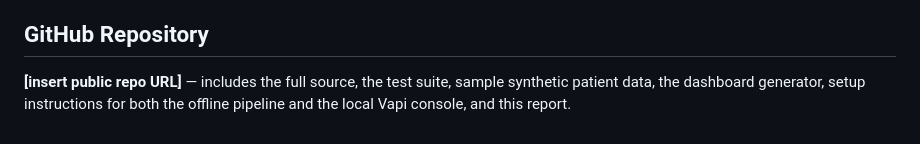
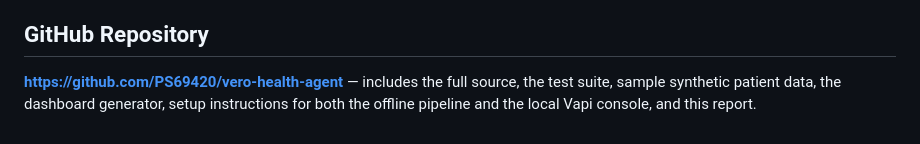
Before and after one commit to PS69420/vero-health-agent, a Markdown page: docs/CAPSTONE_REPORT.md, the part around the change. Rendered like a GitHub page.

Commit message:
Fill in public repo URL in capstone report
Co-Authored-By: Claude Sonnet 5 <noreply@anthropic.com>

```diff
--- a/docs/CAPSTONE_REPORT.md
+++ b/docs/CAPSTONE_REPORT.md
@@ -38,4 +38,4 @@ The EMR and AirView/DME-Link connectors are still mocks; going live means writin
 
 ## GitHub Repository
 
-**[insert public repo URL]** — includes the full source, the test suite, sample synthetic patient data, the dashboard generator, setup instructions for both the offline pipeline and the local Vapi console, and this report.
+**https://github.com/PS69420/vero-health-agent** — includes the full source, the test suite, sample synthetic patient data, the dashboard generator, setup instructions for both the offline pipeline and the local Vapi console, and this report.
```
